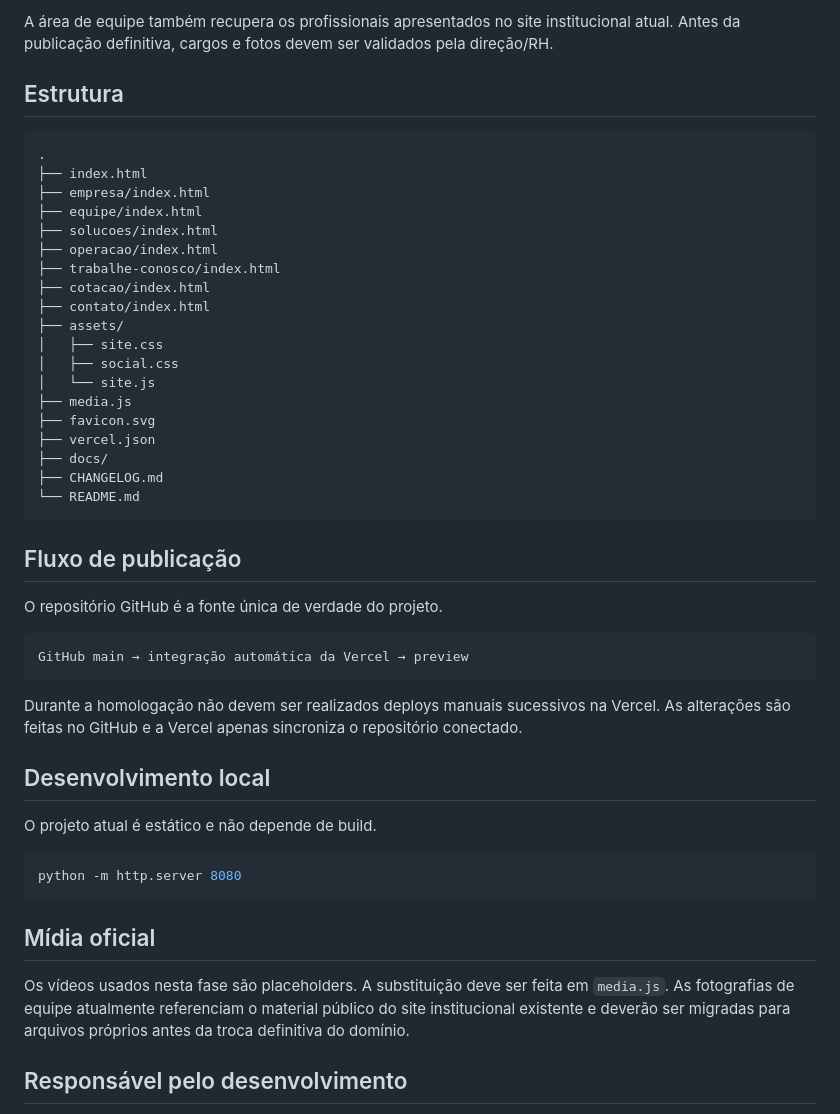
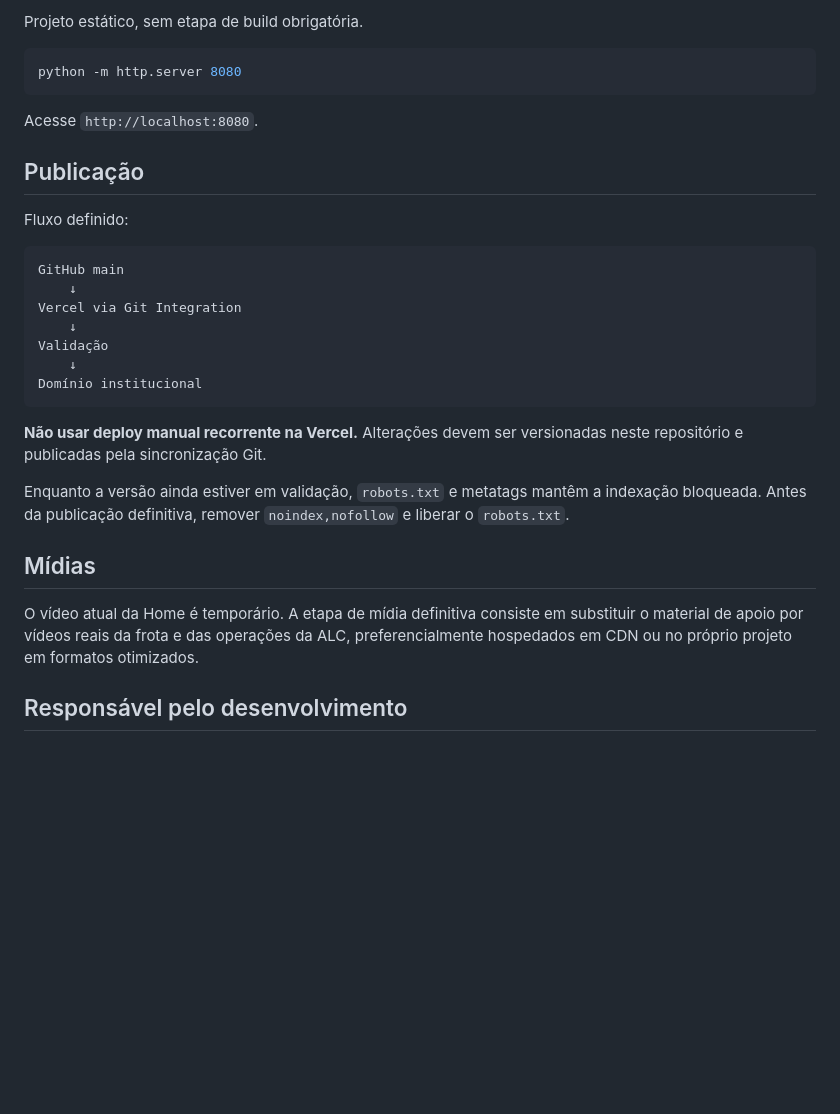
Before and after one commit to ofmrmatte/ALC-Pereira-Filho-Transportes, a Markdown page: README.md, the part around one of its changes. Rendered like a GitHub page; blank space fills up the shorter version.

````diff
--- a/README.md
+++ b/README.md
@@ -47,50 +51,32 @@ A nova página Empresa reaproveita e reorganiza a história pública existente d
-A área de equipe também recupera os profissionais apresentados no site institucional atual. Antes da publicação definitiva, cargos e fotos devem ser validados pela direção/RH.
-
-## Estrutura
-
-```text
-.
-├── index.html
-├── empresa/index.html
-├── equipe/index.html
-├── solucoes/index.html
-├── operacao/index.html
-├── trabalhe-conosco/index.html
-├── cotacao/index.html
-├── contato/index.html
-├── assets/
-│   ├── site.css
-│   ├── social.css
-│   └── site.js
-├── media.js
-├── favicon.svg
-├── vercel.json
-├── docs/
-├── CHANGELOG.md
-└── README.md
-```
-
-## Fluxo de publicação
-
-O repositório GitHub é a fonte única de verdade do projeto.
-
-```text
-GitHub main → integração automática da Vercel → preview
-```
-
-Durante a homologação não devem ser realizados deploys manuais sucessivos na Vercel. As alterações são feitas no GitHub e a Vercel apenas sincroniza o repositório conectado.
-
-## Desenvolvimento local
-
-O projeto atual é estático e não depende de build.
+Projeto estático, sem etapa de build obrigatória.
 
 ```bash
 python -m http.server 8080
 ```
 
-## Mídia oficial
+Acesse `http://localhost:8080`.
 
-Os vídeos usados nesta fase são placeholders. A substituição deve ser feita em `media.js`. As fotografias de equipe atualmente referenciam o material público do site institucional existente e deverão ser migradas para arquivos próprios antes da troca definitiva do domínio.
+## Publicação
+
+Fluxo definido:
+
+```text
+GitHub main
+    ↓
+Vercel via Git Integration
+    ↓
+Validação
+    ↓
+Domínio institucional
+```
+
+**Não usar deploy manual recorrente na Vercel.** Alterações devem ser versionadas neste repositório e publicadas pela sincronização Git.
+
+Enquanto a versão ainda estiver em validação, `robots.txt` e metatags mantêm a indexação bloqueada. Antes da publicação definitiva, remover `noindex,nofollow` e liberar o `robots.txt`.
+
+## Mídias
+
+O vídeo atual da Home é temporário. A etapa de mídia definitiva consiste em substituir o material de apoio por vídeos reais da frota e das operações da ALC, preferencialmente hospedados em CDN ou no próprio projeto em formatos otimizados.
 
 ## Responsável pelo desenvolvimento
 
````
Also changed, not shown: other parts of README.md (+39 -35 lines).
